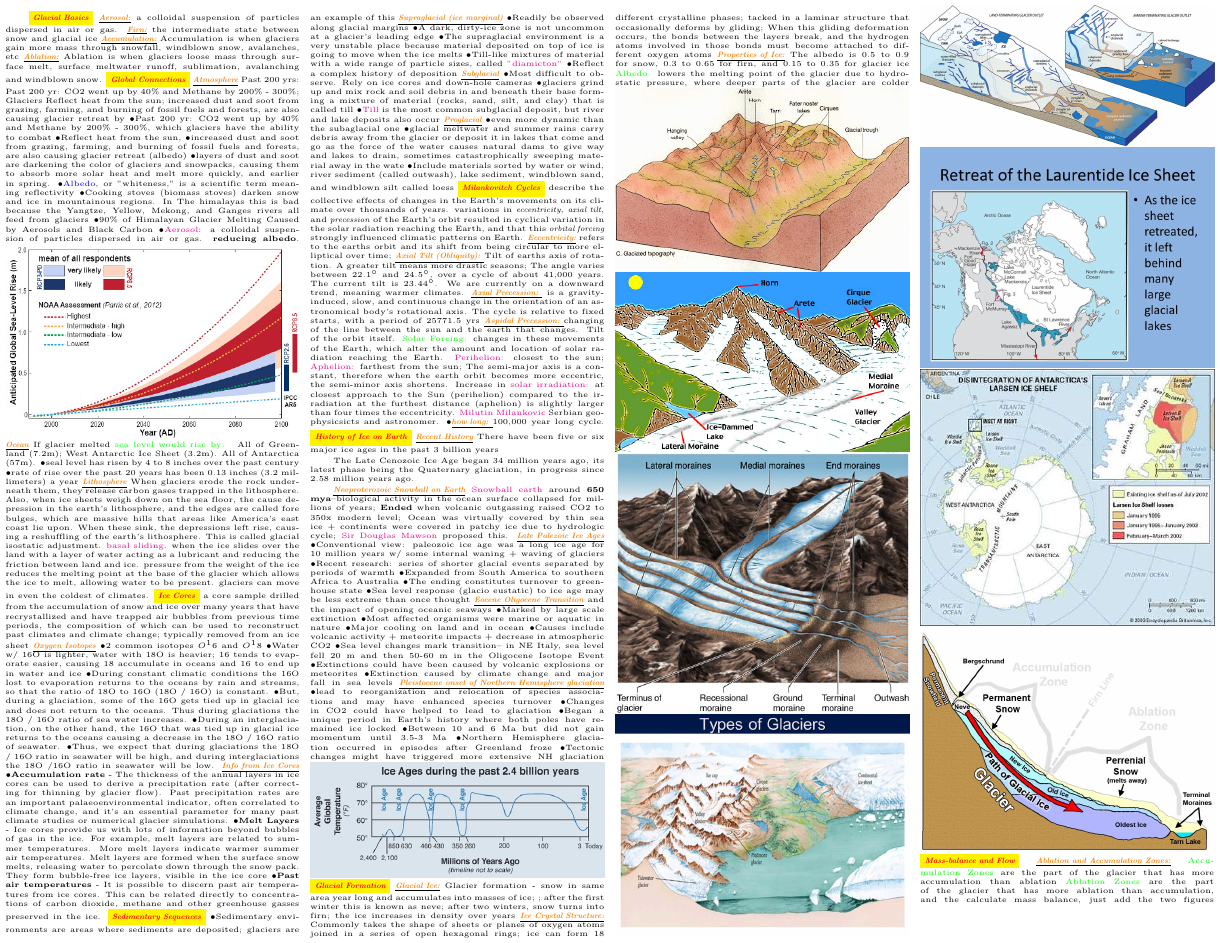
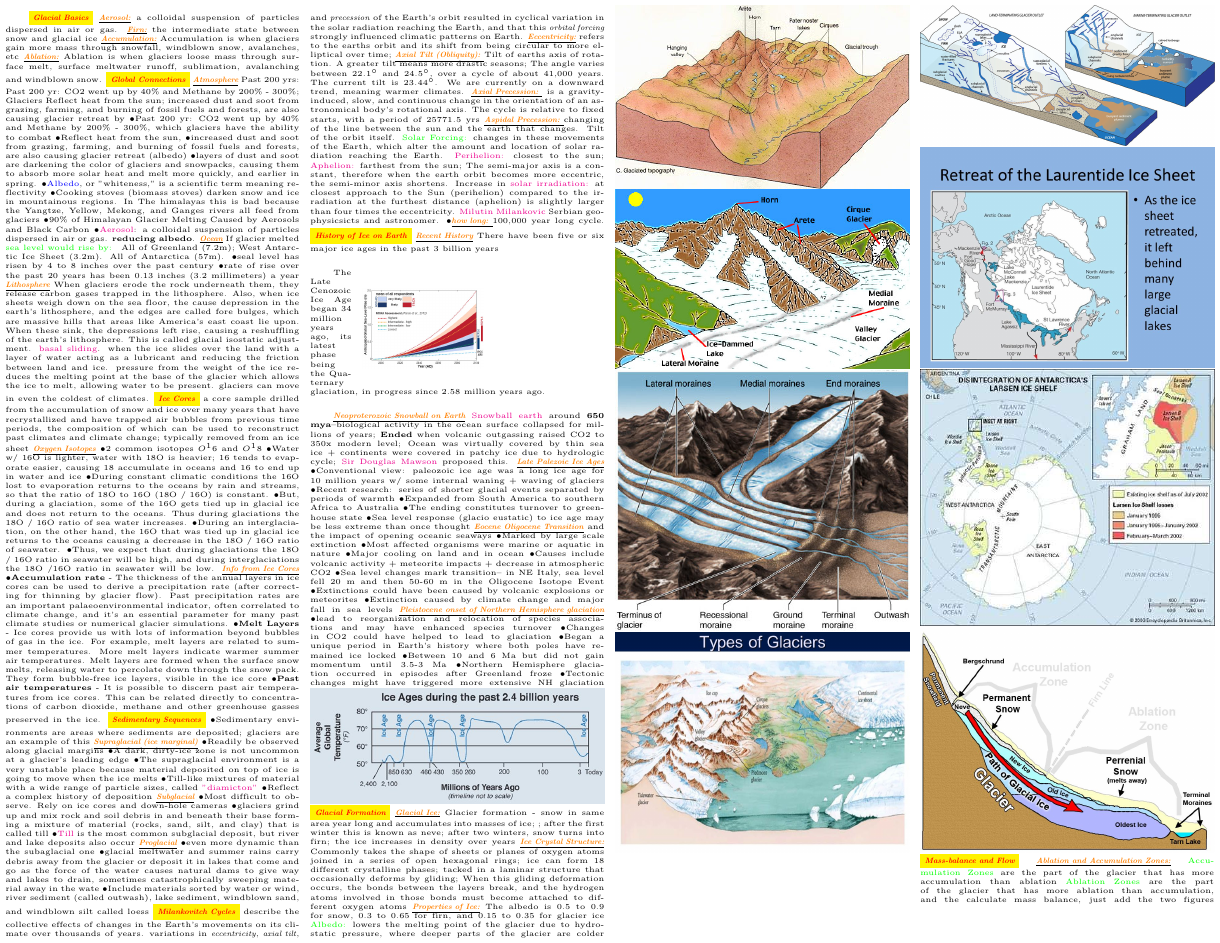
Before and after one commit to tsgoten/dp_tex, a LaTeX document (DP.tex): page 1 of 3. Compiled offline with pdfLaTeX.

Commit message:
broken sea level diagram

```diff
--- a/DP.tex
+++ b/DP.tex
@@ -30,10 +30,12 @@
 	%file, width
 	\includegraphics[width=#2cm]{#1}
 }
-\newcommand{\figwrap}[4]{
+\newcommand{\figwrap}[1]{
 	%file, width, height, side
-	\begin{wrapfigure}[#3]{#4}[0pt]{#2cm}
-		\includegraphics[width=\linewidth]{#1}
+	\begin{wrapfigure}{r}{0.5\textwidth}
+		\begin{center}
+			\includegraphics[width=0.48\textwidth]{#1}
+		\end{center}
 	\end{wrapfigure}
 }
 
@@ -62,7 +64,9 @@
         \ddd 90\% of Himalayan Glacier Melting Caused by Aerosols and Black Carbon
         \ddd \vocab{Aerosol}: a colloidal suspension of particles dispersed in air or gas.
 		\textbf{reducing albedo}.
-		\fig{NOAASeaLevel}
+		\begin{wrapfigure}{R}{0.2\textwidth}
+			\includegraphics[width=0.1\textwidth]{NOAASeaLevel}
+		\end{wrapfigure}
 		\mysub{Ocean} If glacier melted
 		\mysubsub{sea level would rise by: } All of Greenland (7.2m); West Antarctic Ice Sheet (3.2m). All of Antarctica (57m).
          \ddd seal level has risen by 4 to 8 inches over the past century
```
Also changed, not shown: DP.pdf, 2 other files.
